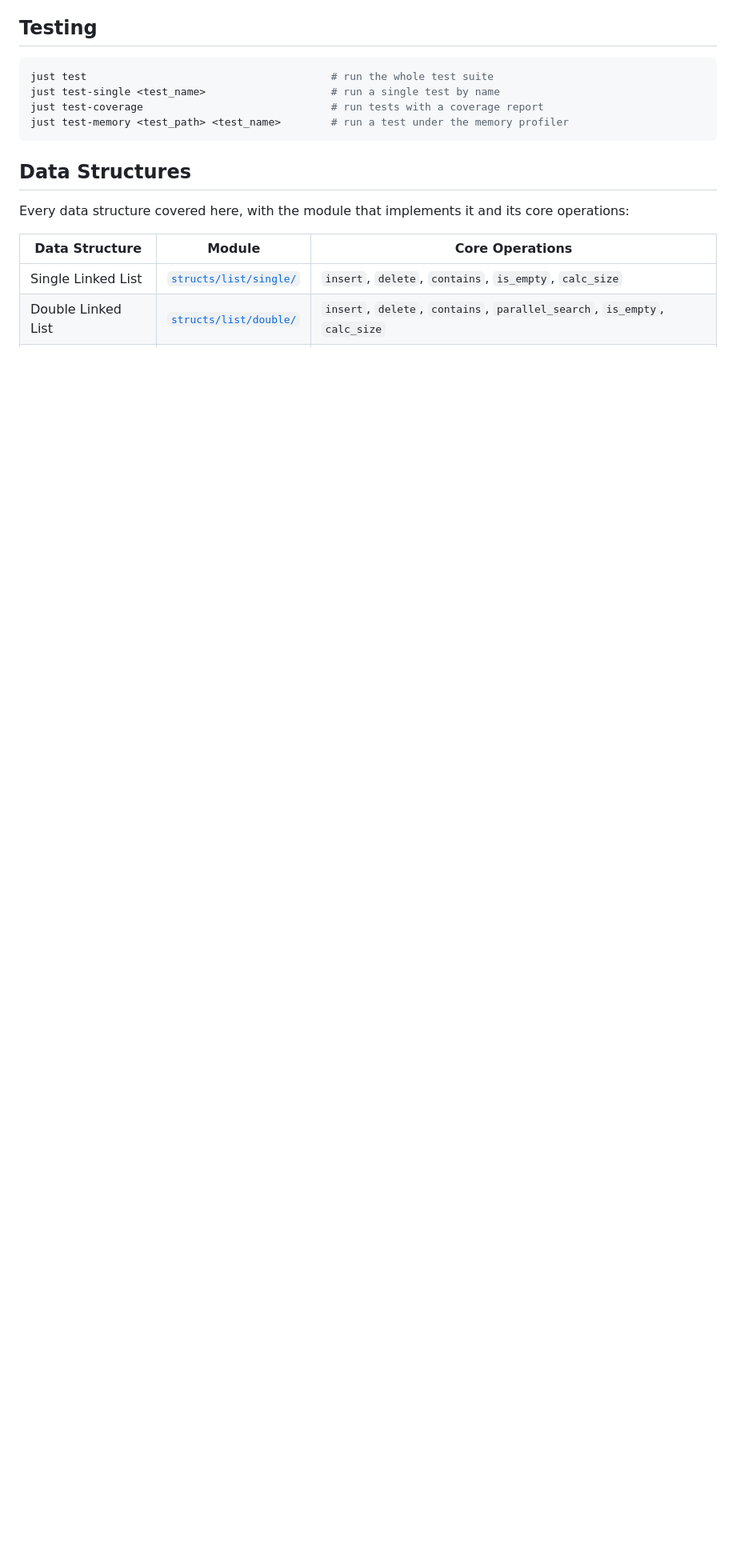
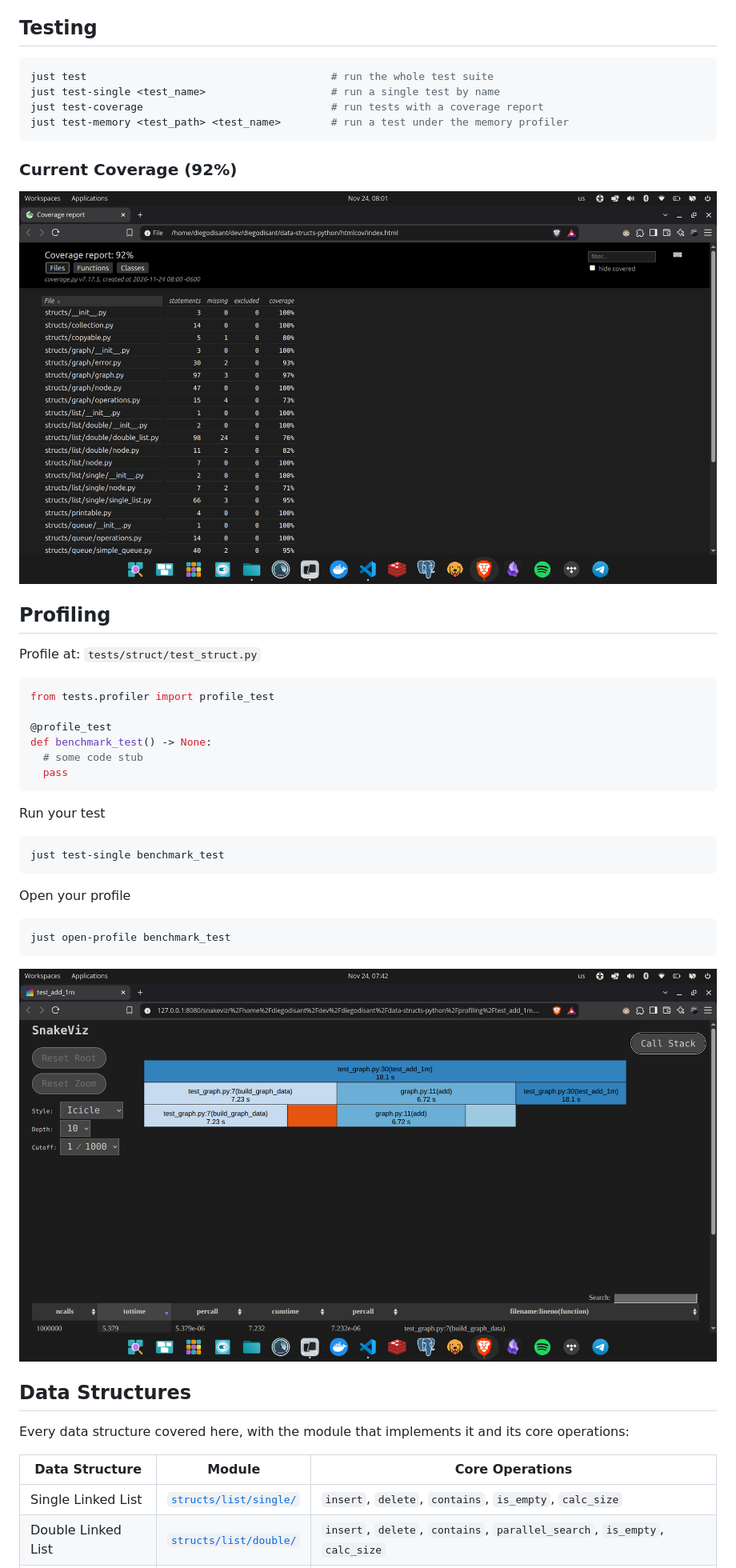
Before and after one commit to diegodisant/data-structs-python, a Markdown page: README.md, the part around the change. Shown at 80% size. Rendered like a GitHub page; pictures changed too: docs/coverage.png (added), docs/profiling.png (added); blank space fills up the shorter version.

Commit message:
doc: profiling and coverage

````diff
--- a/README.md
+++ b/README.md
@@ -30,6 +30,37 @@ just test-single <test_name>                    # run a single test by name
 just test-coverage                              # run tests with a coverage report
 just test-memory <test_path> <test_name>        # run a test under the memory profiler
 ```
+
+### Current Coverage (92%)
+
+![coverage](./docs/coverage.png)
+
+## Profiling
+
+Profile at: `tests/struct/test_struct.py`
+
+```python
+from tests.profiler import profile_test
+
+@profile_test
+def benchmark_test() -> None:
+  # some code stub
+  pass
+```
+
+Run your test
+
+```sh
+just test-single benchmark_test
+```
+
+Open your profile
+
+```sh
+just open-profile benchmark_test
+```
+
+![benchmark profile](./docs/profiling.png)
 
 ## Data Structures
 
````
Also changed, not shown: 1 other file.
